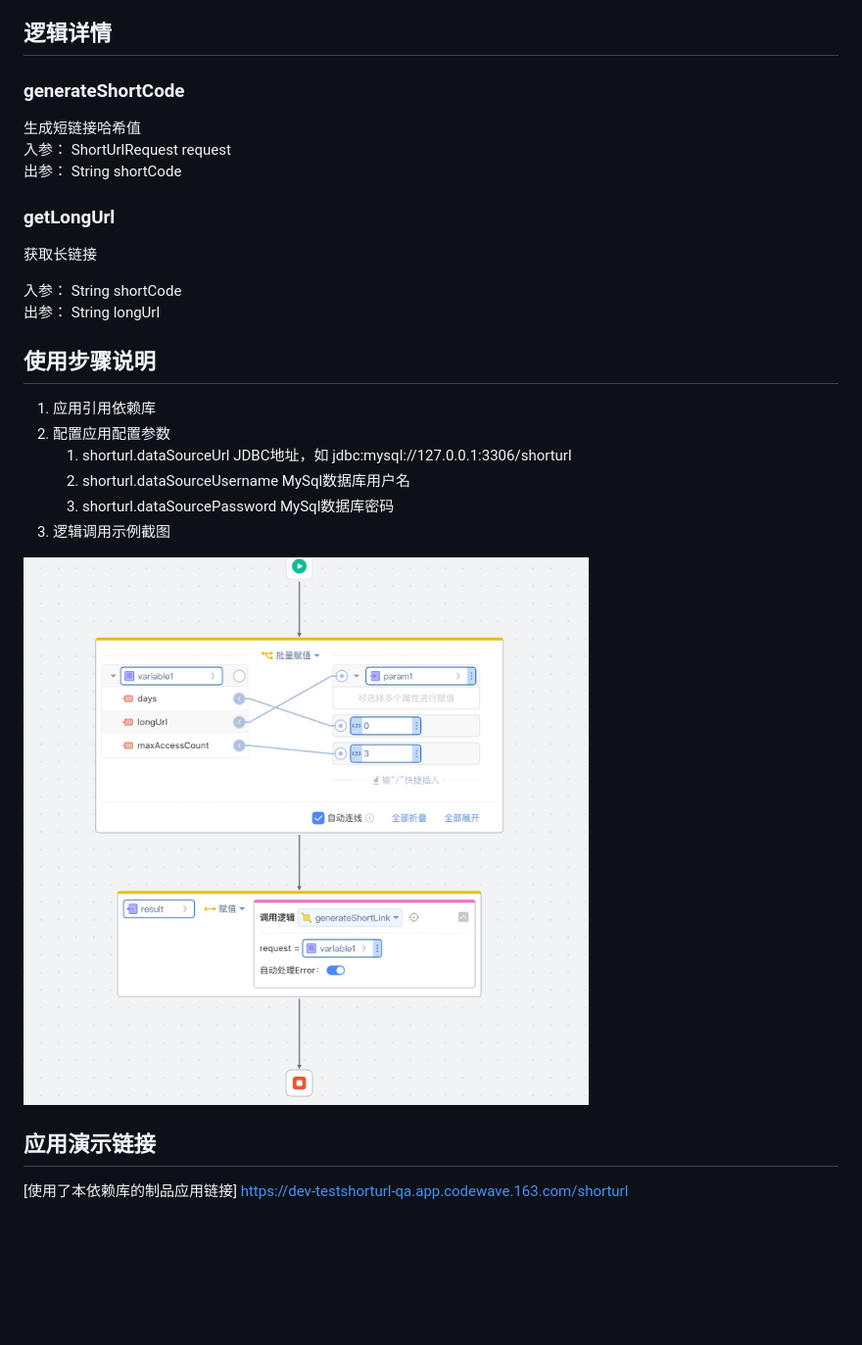
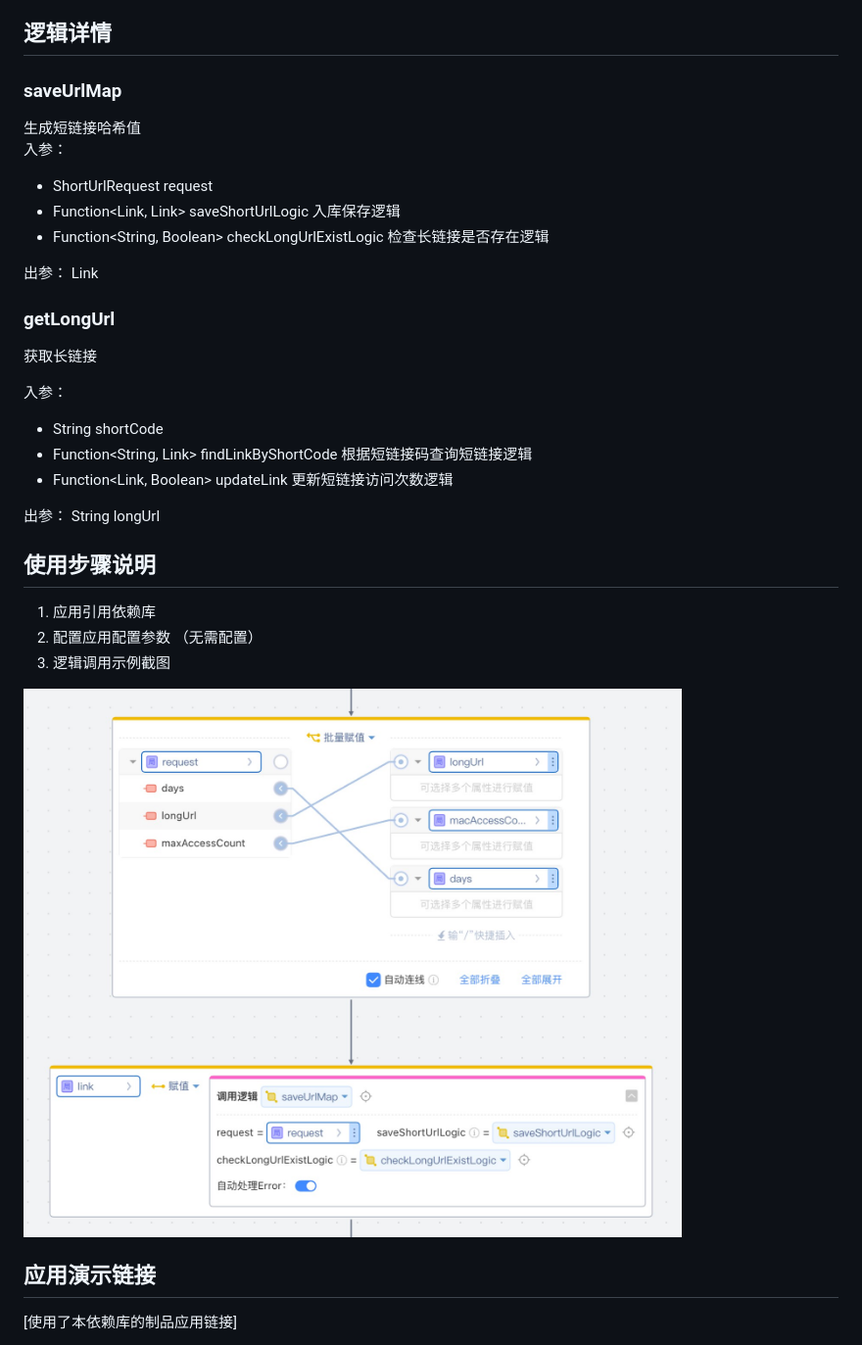
Before and after one commit to netease-lcap/CodeWaveSummerCompetition2024, a Markdown page: shorturl_fdddf/README.md, the part around the change. Shown at 98% size. Drawn GitHub-style; pictures changed too: shorturl_fdddf/Snipaste_2024-04-28_01-33-21.jpg (deleted), shorturl_fdddf/Snipaste_2024-04-29_01-51-36.jpg (added); blank space fills up the shorter version.

Commit message:
remove jpa and save url maps to platform'db

```diff
--- a/shorturl_fdddf/README.md
+++ b/shorturl_fdddf/README.md
@@ -4,33 +4,38 @@
 
 ## 逻辑详情
 
-### generateShortCode
+### saveUrlMap
 
 生成短链接哈希值
-入参： ShortUrlRequest request
-出参： String shortCode
+入参：
+* ShortUrlRequest request
+* Function<Link, Link> saveShortUrlLogic 入库保存逻辑
+* Function<String, Boolean> checkLongUrlExistLogic  检查长链接是否存在逻辑
+
+出参： Link
 
 ### getLongUrl
 
 获取长链接
 
-入参： String shortCode
+入参：
+* String shortCode
+* Function<String, Link> findLinkByShortCode  根据短链接码查询短链接逻辑
+* Function<Link, Boolean> updateLink  更新短链接访问次数逻辑
+
 出参： String longUrl
 
 
 ## 使用步骤说明
 
 1.  应用引用依赖库
-2.  配置应用配置参数
-      1. shorturl.dataSourceUrl   JDBC地址，如 jdbc:mysql://127.0.0.1:3306/shorturl
-      2. shorturl.dataSourceUsername MySql数据库用户名
-      3. shorturl.dataSourcePassword MySql数据库密码
+2.  配置应用配置参数 （无需配置）
 3. 逻辑调用示例截图
 
-![Snipaste_2024-04-28_01-33-21.jpg](Snipaste_2024-04-28_01-33-21.jpg)
-
+![Snipaste_2024-04-29_01-51-36.jpg](Snipaste_2024-04-29_01-51-36.jpg)
 
 ## 应用演示链接
 
 [使用了本依赖库的制品应用链接]
+
 https://dev-testshorturl-qa.app.codewave.163.com/shorturl
```
Also changed, not shown: 12 other files.
